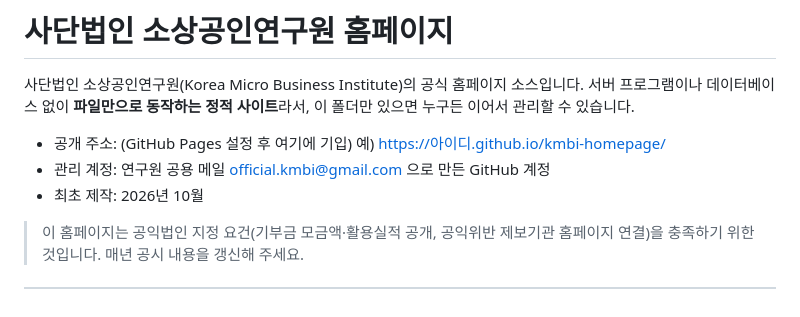
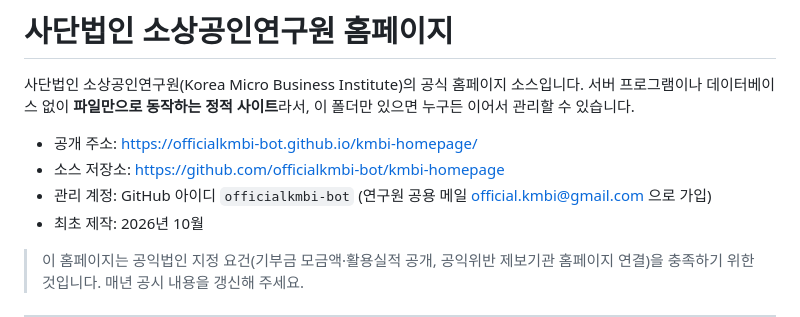
Before and after one commit to officialkmbi-bot/kmbi-homepage, a Markdown page: README.md, the part around the change. Drawn GitHub-style.

Commit message:
README에 공개 주소 기입

```diff
--- a/README.md
+++ b/README.md
@@ -3,8 +3,9 @@
 사단법인 소상공인연구원(Korea Micro Business Institute)의 공식 홈페이지 소스입니다.
 서버 프로그램이나 데이터베이스 없이 **파일만으로 동작하는 정적 사이트**라서, 이 폴더만 있으면 누구든 이어서 관리할 수 있습니다.
 
-- 공개 주소: (GitHub Pages 설정 후 여기에 기입) 예) https://아이디.github.io/kmbi-homepage/
-- 관리 계정: 연구원 공용 메일 official.kmbi@gmail.com 으로 만든 GitHub 계정
+- 공개 주소: https://officialkmbi-bot.github.io/kmbi-homepage/
+- 소스 저장소: https://github.com/officialkmbi-bot/kmbi-homepage
+- 관리 계정: GitHub 아이디 `officialkmbi-bot` (연구원 공용 메일 official.kmbi@gmail.com 으로 가입)
 - 최초 제작: 2026년 10월
 
 > 이 홈페이지는 공익법인 지정 요건(기부금 모금액·활용실적 공개, 공익위반 제보기관 홈페이지 연결)을 충족하기 위한 것입니다. 매년 공시 내용을 갱신해 주세요.
```
